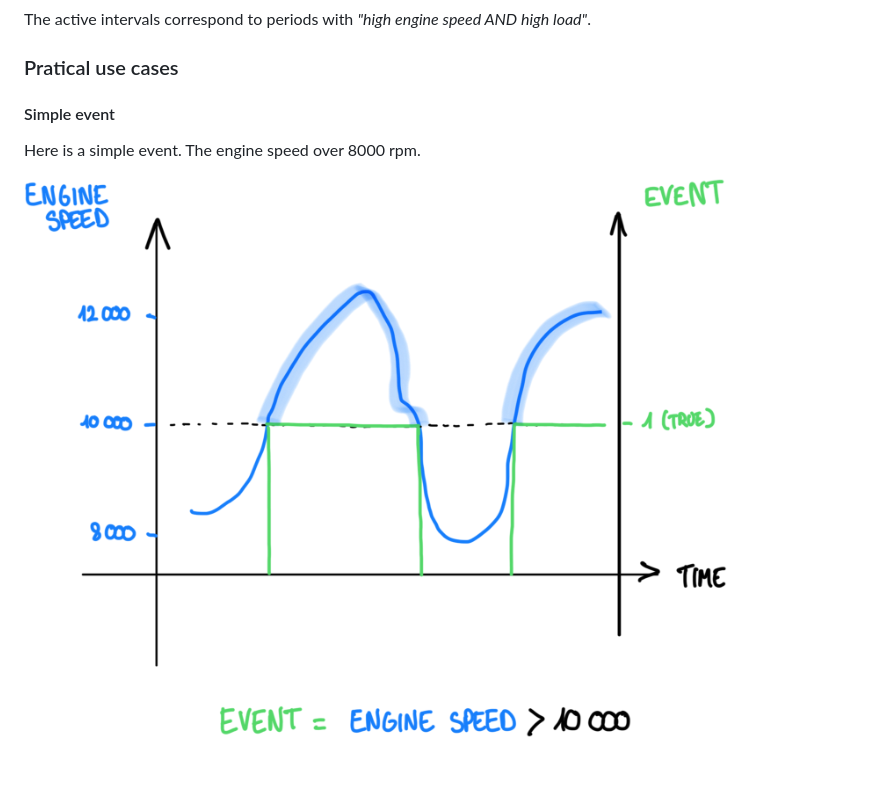
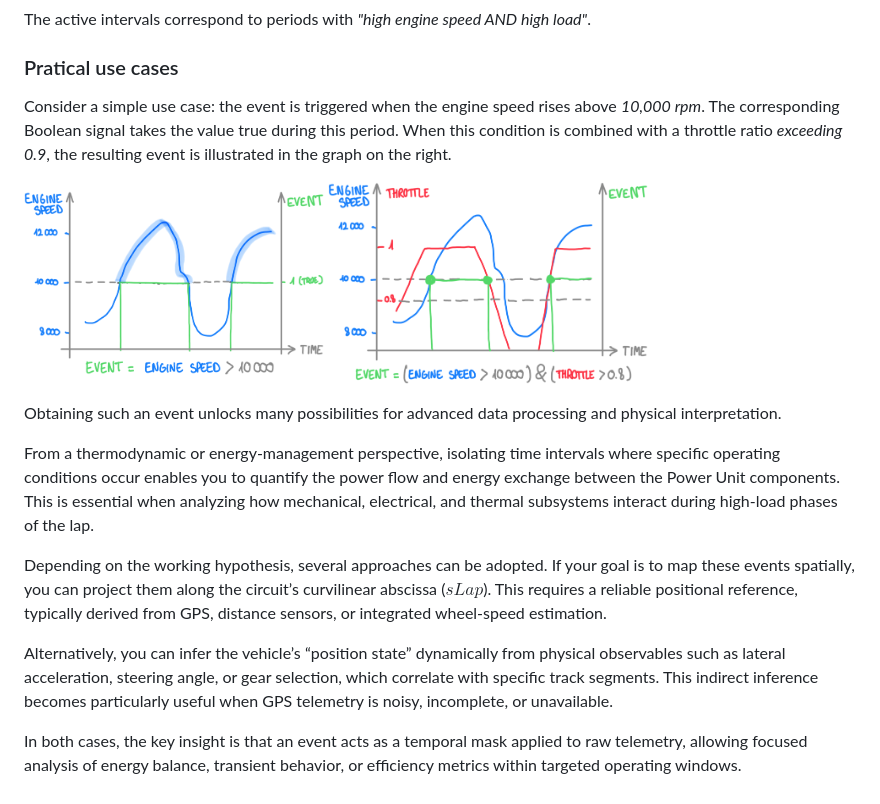
Before and after one commit to loicbelec/pitgun, a Markdown page: docs/index.md, the part around the change. Drawn GitHub-style; pictures changed too: docs/img/combination.png (added), docs/img/simple_event.png.

Commit message:
Added practical use cases

```diff
--- a/docs/index.md
+++ b/docs/index.md
@@ -524,7 +524,17 @@ $$
 The active intervals correspond to periods with *"high engine speed AND high load"*.
 
 ### Pratical use cases
-#### Simple event
-Here is a simple event. The engine speed over 8000 rpm.
 
-![engine speed over 8000 rpm](img/simple_event.png)
+Consider a simple use case: the event is triggered when the engine speed rises above *10,000 rpm*. The corresponding Boolean signal takes the value true during this period. When this condition is combined with a throttle ratio *exceeding 0.9*, the resulting event is illustrated in the graph on the right.
+
+<img src="img/simple_event.png" alt="Simple engine event diagram" width="300"> <img src="img/combination.png" alt="Simple engine event diagram" width="320">
+
+Obtaining such an event unlocks many possibilities for advanced data processing and physical interpretation.
+
+From a thermodynamic or energy-management perspective, isolating time intervals where specific operating conditions occur enables you to quantify the power flow and energy exchange between the Power Unit components. This is essential when analyzing how mechanical, electrical, and thermal subsystems interact during high-load phases of the lap.
+
+Depending on the working hypothesis, several approaches can be adopted. If your goal is to map these events spatially, you can project them along the circuit’s curvilinear abscissa ($sLap$). This requires a reliable positional reference, typically derived from GPS, distance sensors, or integrated wheel-speed estimation.
+
+Alternatively, you can infer the vehicle’s “position state” dynamically from physical observables such as lateral acceleration, steering angle, or gear selection, which correlate with specific track segments. This indirect inference becomes particularly useful when GPS telemetry is noisy, incomplete, or unavailable.
+
+In both cases, the key insight is that an event acts as a temporal mask applied to raw telemetry, allowing focused analysis of energy balance, transient behavior, or efficiency metrics within targeted operating windows.
```
